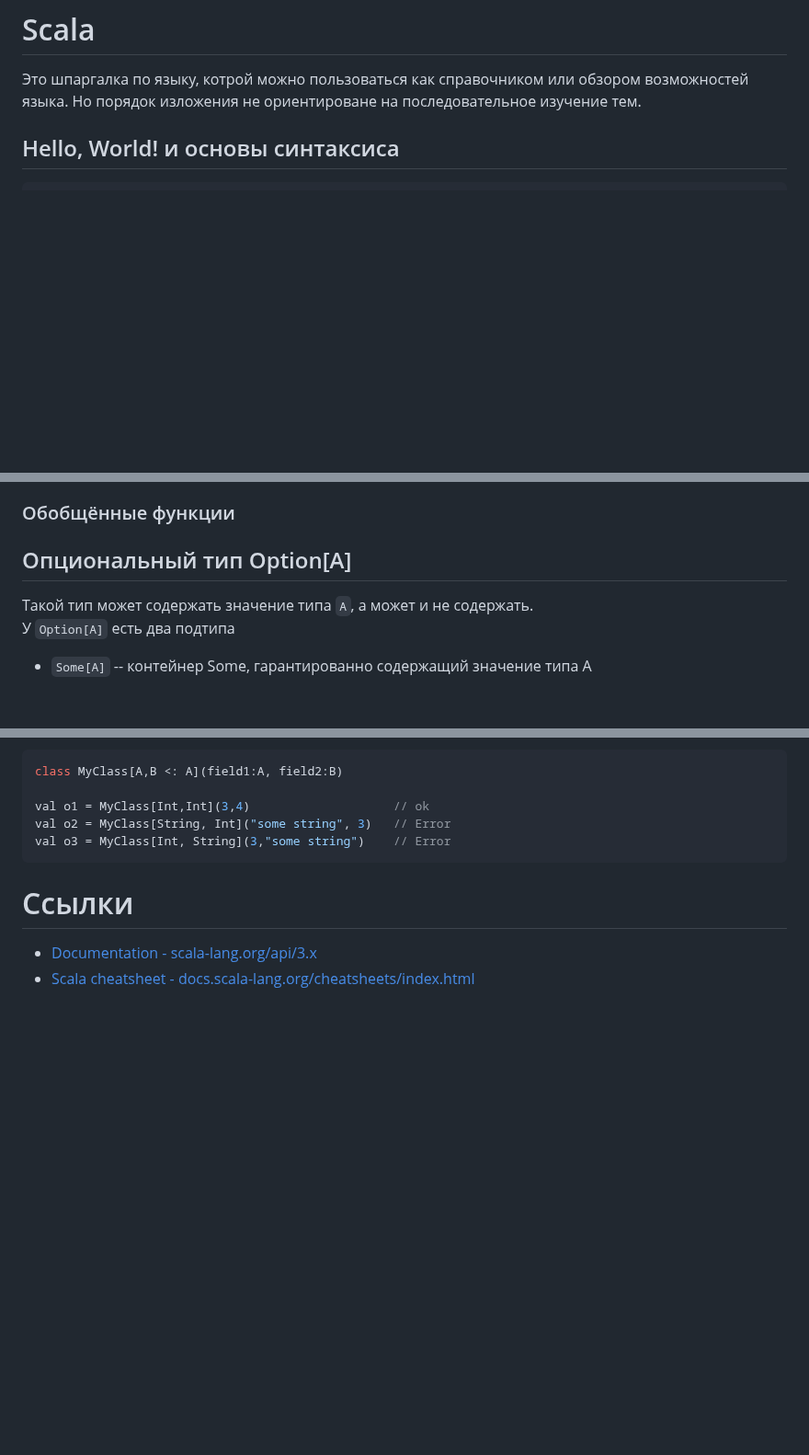
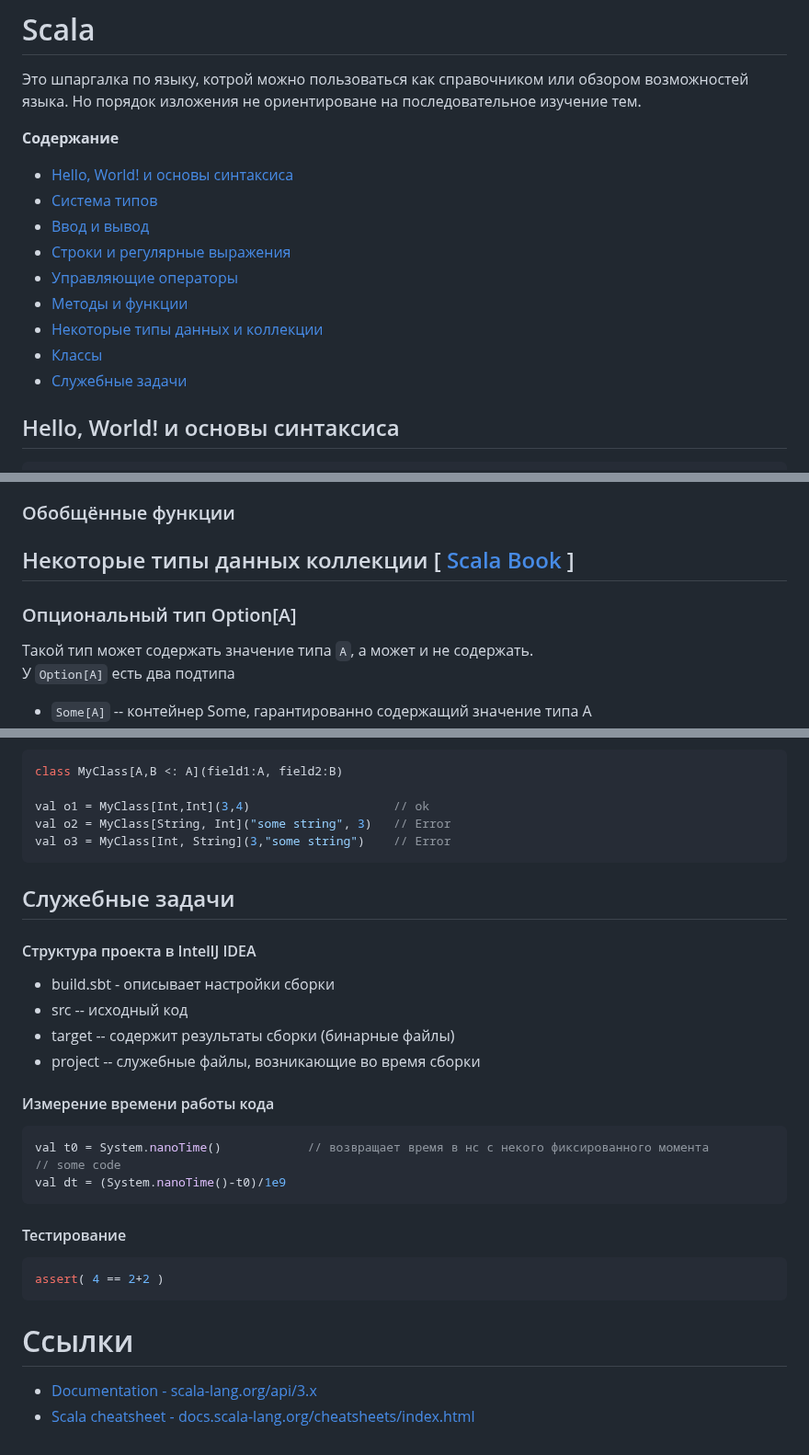
Before and after one commit to ivtipm/BigDataLanguages, a Markdown page: scala/Readme.md, 3 parts joined by grey strips. Shown at 92% size. GitHub-like rendering; blank space fills up the shorter version.

Commit message:
upd: scala cheatsheet

````diff
--- a/scala/Readme.md
+++ b/scala/Readme.md
@@ -1,6 +1,17 @@
 # Scala
 Это шпаргалка по языку, котрой можно пользоваться как справочником или обзором возможностей языка. Но порядок изложения
 не ориентироване на последовательное изучение тем.
+
+**Содержание**
+- [Hello, World! и основы синтаксиса](#Hello,-World!-и-основы-синтаксиса)
+- [Система типов](#Система-типов)
+- [Ввод и вывод](#Ввод-и-вывод)
+- [Строки и регулярные выражения](#Строки-и-регулярные-выражения)
+- [Управляющие операторы](#Управляющие-операторы)
+- [Методы и функции](#Методы-и-функции)
+- [Некоторые типы данных и коллекции](#Некоторые-типы-данных-коллекции)
+- [Классы](#Классы)
+- [Служебные задачи](#Служебные-задачи)
 
 ## Hello, World! и основы синтаксиса
 ```scala
@@ -434,7 +447,13 @@ val divide10: PartialFunction[Int, Int] = {
 
 ### Обобщённые функции
 
-## Опциональный тип Option[A]
+
+
+
+
+## Некоторые типы данных коллекции [ [Scala Book](https://docs.scala-lang.org/scala3/book/collections-classes.html) ]
+
+### Опциональный тип Option[A]
 Такой тип может содержать значение типа `A`, а может и не содержать.\
 У `Option[A]` есть два подтипа
 - `Some[A]` -- контейнер Some, гарантированно содержащий значение типа A
@@ -692,6 +705,28 @@ val o1 = MyClass[Int,Int](3,4)                    // ok
 val o2 = MyClass[String, Int]("some string", 3)   // Error
 val o3 = MyClass[Int, String](3,"some string")    // Error
 ```
+
+## Служебные задачи
+#### Структура проекта в IntelIJ IDEA
+- build.sbt - описывает настройки сборки
+- src -- исходный код
+- target -- содержит результаты сборки (бинарные файлы)
+- project -- служебные файлы, возникающие во время сборки
+#### Измерение времени работы кода
+```scala
+val t0 = System.nanoTime()            // возвращает время в нс с некого фиксированного момента
+// some code
+val dt = (System.nanoTime()-t0)/1e9
+```
+
+
+
+#### Тестирование
+```scala
+assert( 4 == 2+2 )
+```
+
+
 # Ссылки
 - [Documentation - scala-lang.org/api/3.x](https://scala-lang.org/api/3.x/)
 - [Scala cheatsheet - docs.scala-lang.org/cheatsheets/index.html](https://docs.scala-lang.org/cheatsheets/index.html)
````
Also changed, not shown: other parts of scala/Readme.md (+9 -13 lines).
